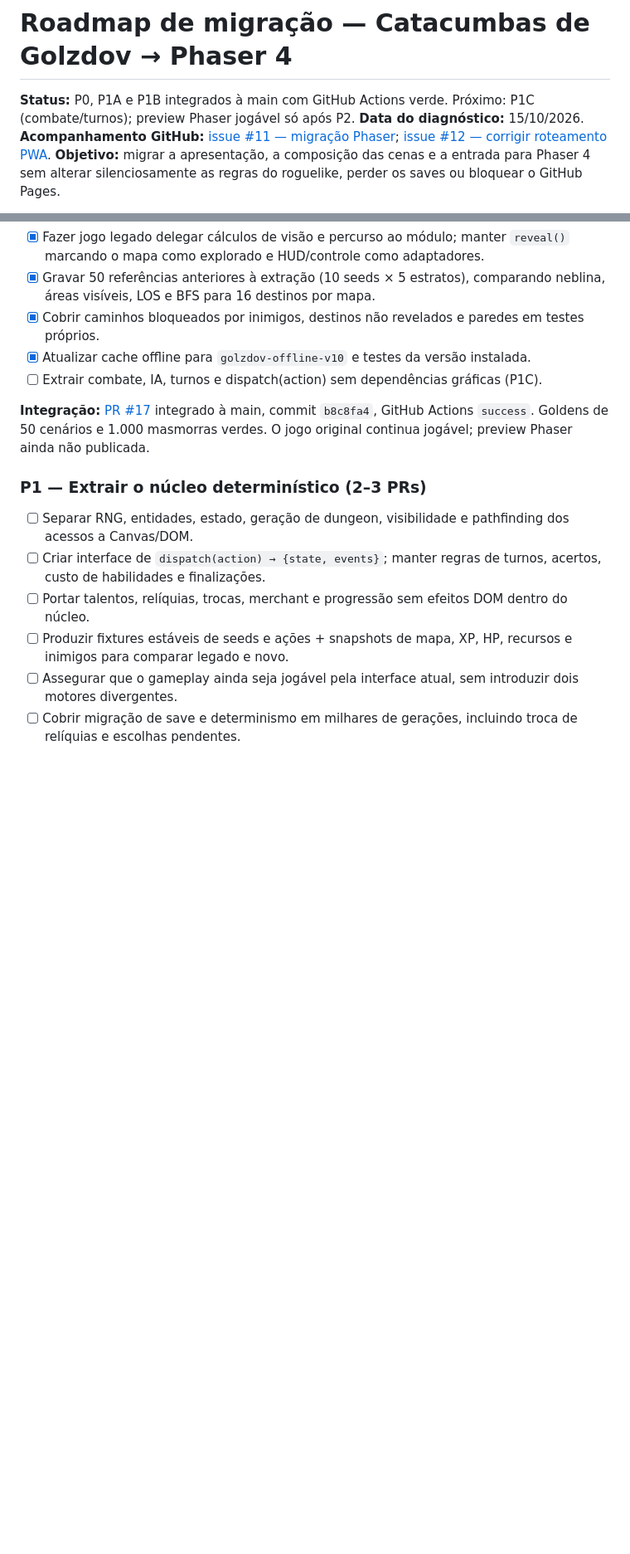
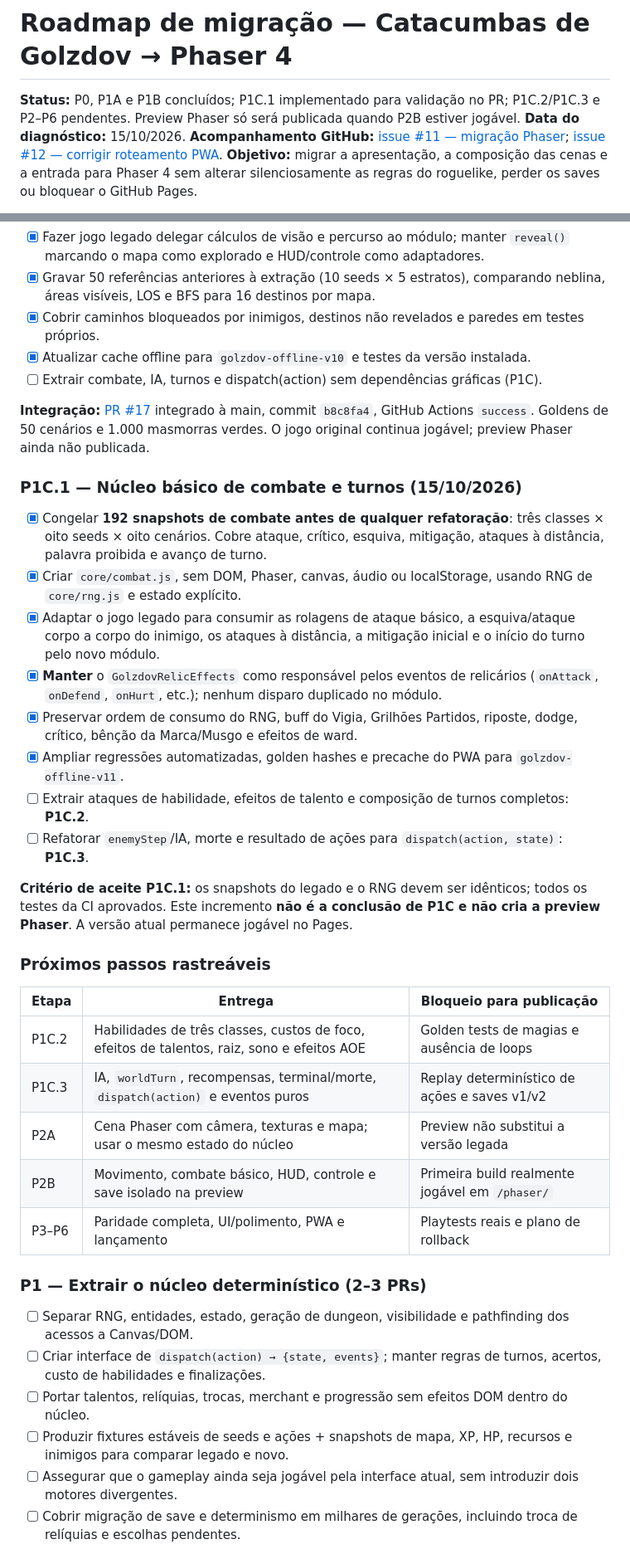
Before and after one commit to pedromaintenance/catacumbas-de-golzdov, a Markdown page: docs/ROADMAP_PHASER.md, 2 parts joined by grey strips. Shown at 83% size. Drawn GitHub-style; blank space fills up the shorter version.

Commit message:
docs(phaser): roteiro P1C em três fatias e registro de 192 goldens

```diff
--- a/docs/ROADMAP_PHASER.md
+++ b/docs/ROADMAP_PHASER.md
@@ -1,6 +1,6 @@
 # Roadmap de migração — Catacumbas de Golzdov → Phaser 4
 
-**Status:** P0, P1A e P1B integrados à main com GitHub Actions verde. Próximo: P1C (combate/turnos); preview Phaser jogável só após P2.
+**Status:** P0, P1A e P1B concluídos; P1C.1 implementado para validação no PR; P1C.2/P1C.3 e P2–P6 pendentes. Preview Phaser só será publicada quando P2B estiver jogável.
 **Data do diagnóstico:** 15/10/2026.
 **Acompanhamento GitHub:** [issue #11 — migração Phaser](https://github.com/pedromaintenance/catacumbas-de-golzdov/issues/11); [issue #12 — corrigir roteamento PWA](https://github.com/pedromaintenance/catacumbas-de-golzdov/issues/12).
 **Objetivo:** migrar a apresentação, a composição das cenas e a entrada para Phaser 4 sem alterar silenciosamente as regras do roguelike, perder os saves ou bloquear o GitHub Pages.
@@ -163,6 +163,29 @@ docs/
 - [ ] Extrair combate, IA, turnos e dispatch(action) sem dependências gráficas (P1C).
 
 **Integração:** [PR #17](https://github.com/pedromaintenance/catacumbas-de-golzdov/pull/17) integrado à main, commit `b8c8fa4`, GitHub Actions `success`. Goldens de 50 cenários e 1.000 masmorras verdes. O jogo original continua jogável; preview Phaser ainda não publicada.
+### P1C.1 — Núcleo básico de combate e turnos (15/10/2026)
+
+- [x] Congelar **192 snapshots de combate antes de qualquer refatoração**: três classes × oito seeds × oito cenários. Cobre ataque, crítico, esquiva, mitigação, ataques à distância, palavra proibida e avanço de turno.
+- [x] Criar `core/combat.js`, sem DOM, Phaser, canvas, áudio ou localStorage, usando RNG de `core/rng.js` e estado explícito.
+- [x] Adaptar o jogo legado para consumir as rolagens de ataque básico, a esquiva/ataque corpo a corpo do inimigo, os ataques à distância, a mitigação inicial e o início do turno pelo novo módulo.
+- [x] **Manter** o `GolzdovRelicEffects` como responsável pelos eventos de relicários (`onAttack`, `onDefend`, `onHurt`, etc.); nenhum disparo duplicado no módulo.
+- [x] Preservar ordem de consumo do RNG, buff do Vigia, Grilhões Partidos, riposte, dodge, crítico, bênção da Marca/Musgo e efeitos de ward.
+- [x] Ampliar regressões automatizadas, golden hashes e precache do PWA para `golzdov-offline-v11`.
+- [ ] Extrair ataques de habilidade, efeitos de talento e composição de turnos completos: **P1C.2**.
+- [ ] Refatorar `enemyStep`/IA, morte e resultado de ações para `dispatch(action, state)`: **P1C.3**.
+
+**Critério de aceite P1C.1:** os snapshots do legado e o RNG devem ser idênticos; todos os testes da CI aprovados. Este incremento **não é a conclusão de P1C e não cria a preview Phaser**. A versão atual permanece jogável no Pages.
+
+### Próximos passos rastreáveis
+
+| Etapa | Entrega | Bloqueio para publicação |
+| --- | --- | --- |
+| P1C.2 | Habilidades de três classes, custos de foco, efeitos de talentos, raiz, sono e efeitos AOE | Golden tests de magias e ausência de loops |
+| P1C.3 | IA, `worldTurn`, recompensas, terminal/morte, `dispatch(action)` e eventos puros | Replay determinístico de ações e saves v1/v2 |
+| P2A | Cena Phaser com câmera, texturas e mapa; usar o mesmo estado do núcleo | Preview não substitui a versão legada |
+| P2B | Movimento, combate básico, HUD, controle e save isolado na preview | Primeira build realmente jogável em `/phaser/` |
+| P3–P6 | Paridade completa, UI/polimento, PWA e lançamento | Playtests reais e plano de rollback |
+
 ### P1 — Extrair o núcleo determinístico (2–3 PRs)
 
 - [ ] Separar RNG, entidades, estado, geração de dungeon, visibilidade e pathfinding dos acessos a Canvas/DOM.
```
Also changed, not shown: other parts of docs/ROADMAP_PHASER.md (+1 -1 lines).
